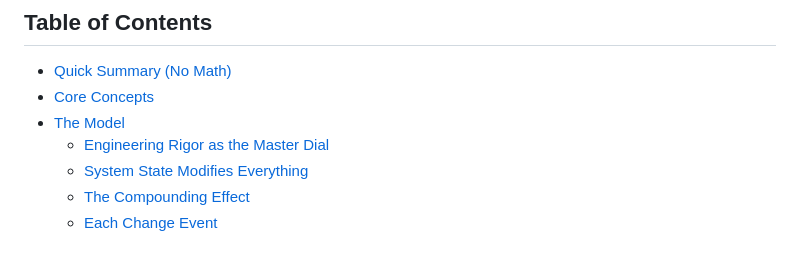
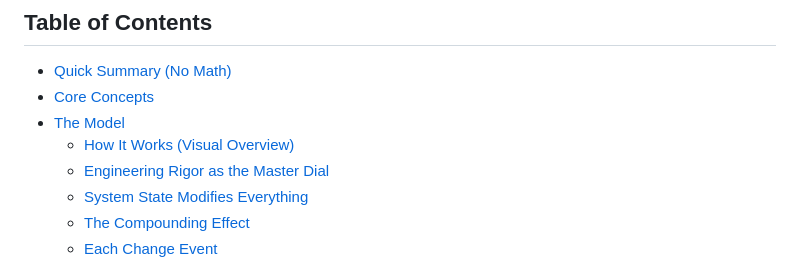
Before and after one commit to dawid-dahl-umain/product-health-dynamics, a Markdown page: README.md, the part around the change printed below. Drawn GitHub-style.

Commit message:
docs: add visual overview section to README explaining the model's inputs, state, traits, context, and outcomes

```diff
--- a/README.md
+++ b/README.md
@@ -9,6 +9,7 @@ The model runs many randomized simulations (a technique called Monte Carlo simul
 - [Quick Summary (No Math)](#quick-summary-no-math)
 - [Core Concepts](#core-concepts)
 - [The Model](#the-model)
+  - [How It Works (Visual Overview)](#how-it-works-visual-overview)
   - [Engineering Rigor as the Master Dial](#engineering-rigor-as-the-master-dial)
   - [System State Modifies Everything](#system-state-modifies-everything)
   - [The Compounding Effect](#the-compounding-effect-the-entropy-metaphor)
```
Also changed, not shown: other parts of README.md (+41 -0 lines).
